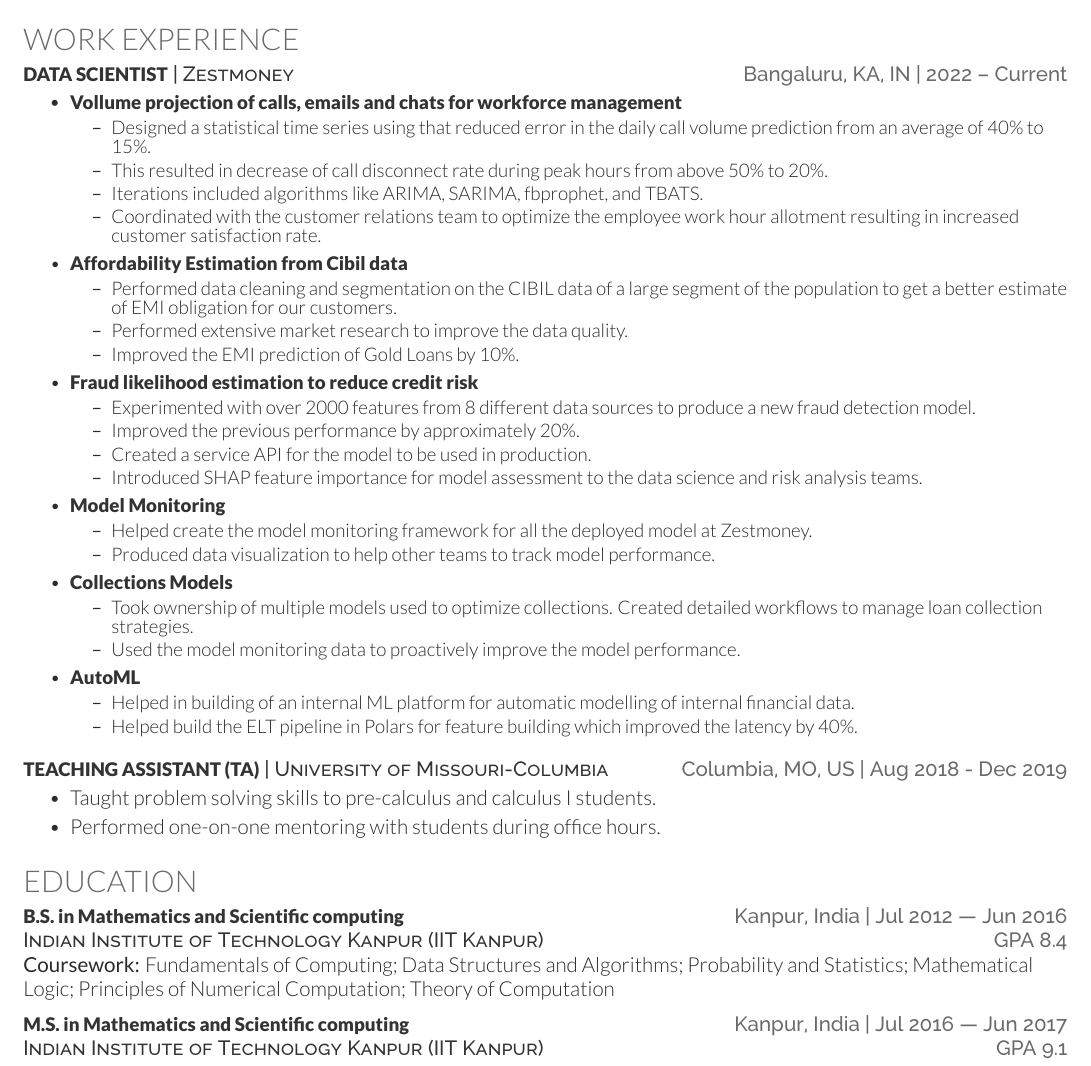
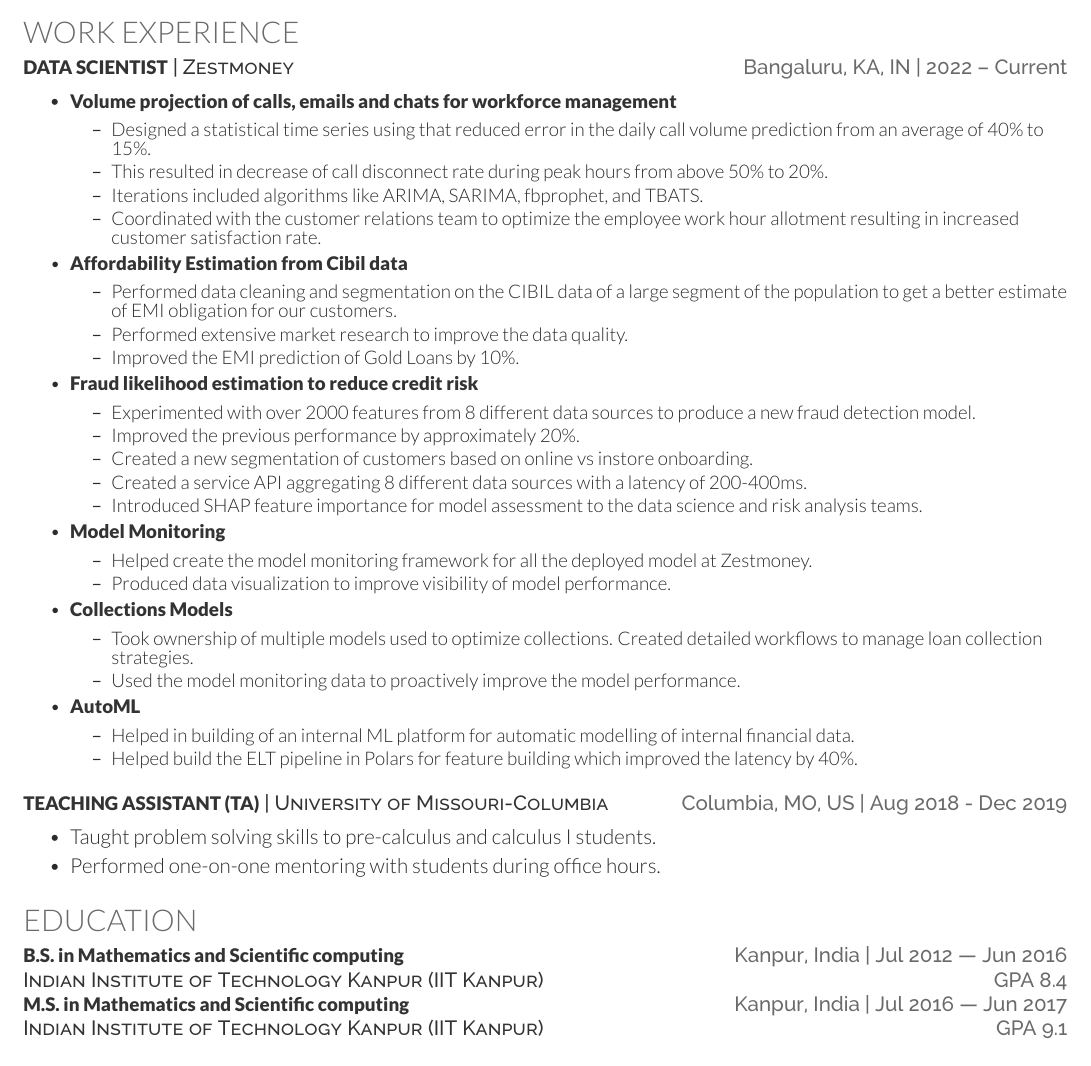
Before and after one commit to harshcurious/Resume, a LaTeX CV (HarshIITK-resume.tex): part of the page, cut so that both start at the same text. Compiled offline with XeLaTeX.

Commit message:
Sarvesh Suggestions more

```diff
--- a/HarshIITK-resume.tex
+++ b/HarshIITK-resume.tex
@@ -90,7 +90,7 @@
 \section{Work Experience}
 \resumeHeading{Data Scientist}{Zestmoney}{Bangaluru, KA, IN}{2022 – Current}
 \begin{itemize}
-	\item \runsubsubsection{Vollume projection of calls, emails and chats for workforce management}
+	\item \runsubsubsection{Volume projection of calls, emails and chats for workforce management}
 	\begin{bullets}
 	    \item Designed a statistical time series using that reduced error in the daily call volume prediction from an average of 40\% to 15\%.
 	    \item This resulted in decrease of call disconnect rate during peak hours from above 50\% to 20\%.
@@ -109,20 +109,23 @@
 	\begin{bullets}
 		\item Experimented with over 2000 features from 8 different data sources to produce a new fraud detection model.
 		\item Improved the previous performance by approximately 20\%.
-		\item Created a service API for the model to be used in production.
+		\item Created a new segmentation of customers based on online vs instore onboarding.
+		\item Created a service API aggregating 8 different data sources with a latency of 200-400ms.
 		\item Introduced SHAP feature importance for model assessment to the data science and risk analysis teams.
 	\end{bullets}
 
 	\item \runsubsubsection{Model Monitoring}
 	\begin{bullets}
 		\item Helped create the model monitoring framework for all the deployed model at Zestmoney.
-		\item Produced data visualization to help other teams to track model performance.
+		\item Produced data visualization to improve visibility of model performance.
 	\end{bullets}
+
 	\item \runsubsubsection{Collections Models}
 	\begin{bullets}
 		\item Took ownership of multiple models used to optimize collections. Created detailed workflows to manage loan collection strategies.
 		\item Used the model monitoring data to proactively improve the model performance.
 	\end{bullets}
+
 	\item \runsubsubsection{AutoML}
 	\begin{bullets}
 		\item Helped in building of an internal ML platform for automatic modelling of internal financial data.
@@ -146,8 +149,8 @@
 % Put school first and degree second if your school is reputable
 \educationHeading{B.S. in Mathematics and Scientific computing}{Indian Institute of Technology Kanpur (IIT Kanpur)}{Kanpur, India}{Jul 2012 — Jun 2016}{GPA 8.4} \\
 % \courseWork{Fundamentals of Computing; Data Structures and Algorithms; Probability and Statistics;  Mathematical Logic; Principles of Numerical Computation; Theory of Computation; Abstract Algebra; Organizational and Administrative Psychology; Introduction to Universal Algebra; Erg\"odic Theory; Fourier Analysis}
-\courseWork{Fundamentals of Computing; Data Structures and Algorithms; Probability and Statistics;  Mathematical Logic; Principles of Numerical Computation; Theory of Computation}\\
-\vspace{2mm}
+%\courseWork{Fundamentals of Computing; Data Structures and Algorithms; Probability and Statistics;  Mathematical Logic; Principles of Numerical Computation; Theory of Computation}\\
+%\vspace{2mm}
 \educationHeading{M.S. in Mathematics and Scientific computing}{Indian Institute of Technology Kanpur (IIT Kanpur)}{Kanpur, India}{Jul 2016 — Jun 2017}{GPA 9.1} \\
 \vspace{2mm}
 %\educationHeading{Graduate work in Mathematics}{University of Missouri, Columbia}{Columbia, USA}{Sep 2017 — Jan 2020}{GPA 3.9/4.0}\\
```
Also changed, not shown: HarshIITK-resume.pdf, 2 other files.
